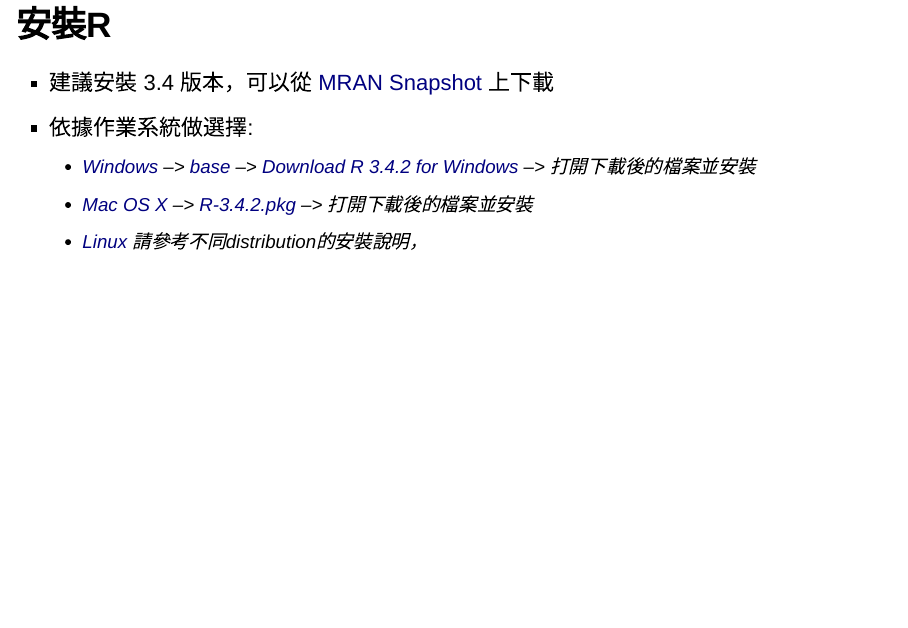
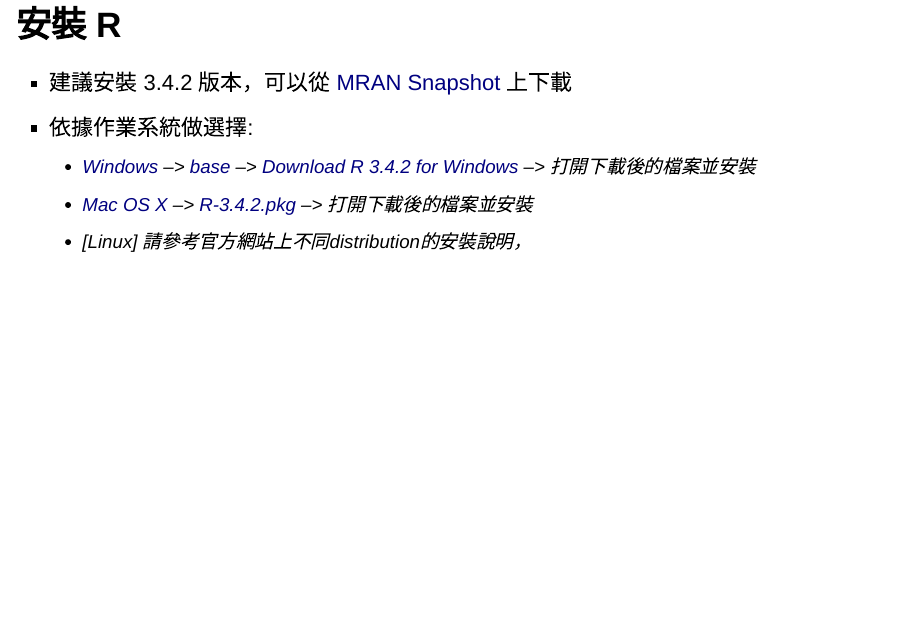
Before and after one commit to dspim/2019-05-R, an R Markdown document (R-Installation-Basic/R-Installation-Basic.Rmd): page 5 of 97. Rendered offline with R 4.5, knitr and Pandoc, with nearby package versions; drawn as Slidy slides in place of the format the file asks for.

Commit message:
- update installation guide - add preparation guide to README

```diff
--- a/R-Installation-Basic/R-Installation-Basic.Rmd
+++ b/R-Installation-Basic/R-Installation-Basic.Rmd
@@ -57,13 +57,13 @@ fig <- function(path, style = "max-width: 100%; max-height: 100%; ", dsr = TRUE)
     - 請教助教
     - 到[聊天室](https://gitter.im/wush978/DataScienceAndR)貼圖發問
 
-## 安裝R
+## 安裝 R
 
-- 建議安裝 3.4 版本，可以從 [MRAN Snapshot](https://mran.revolutionanalytics.com/snapshot/2017-10-12) 上下載
+- 建議安裝 3.4.2 版本，可以從 [MRAN Snapshot](https://mran.revolutionanalytics.com/snapshot/2017-10-12) 上下載
 - 依據作業系統做選擇:
     - [Windows](https://mran.revolutionanalytics.com/snapshot/2017-10-12/windows/) --> [base](https://mran.revolutionanalytics.com/snapshot/2017-10-12/windows/base/) --> [Download R 3.4.2 for Windows](https://mran.revolutionanalytics.com/snapshot/2017-10-12/bin/windows/base/R-3.4.2-win.exe) --> 打開下載後的檔案並安裝
     - [Mac OS X](https://mran.revolutionanalytics.com/snapshot/2017-10-12/bin/macosx/) --> [R-3.4.2.pkg](https://mran.revolutionanalytics.com/snapshot/2017-10-12/bin/macosx/R-3.5.1.pkg) --> 打開下載後的檔案並安裝
-    - [Linux](https://mran.revolutionanalytics.com/snapshot/2017-10-12/bin/linux/) 請參考不同distribution的安裝說明，
+    - [Linux] 請參考官方網站上不同distribution的安裝說明，
 
 ## 安裝Rstudio
 
```
Also changed, not shown: R-Installation-Basic/R-Installation-Basic.html, README.md.
